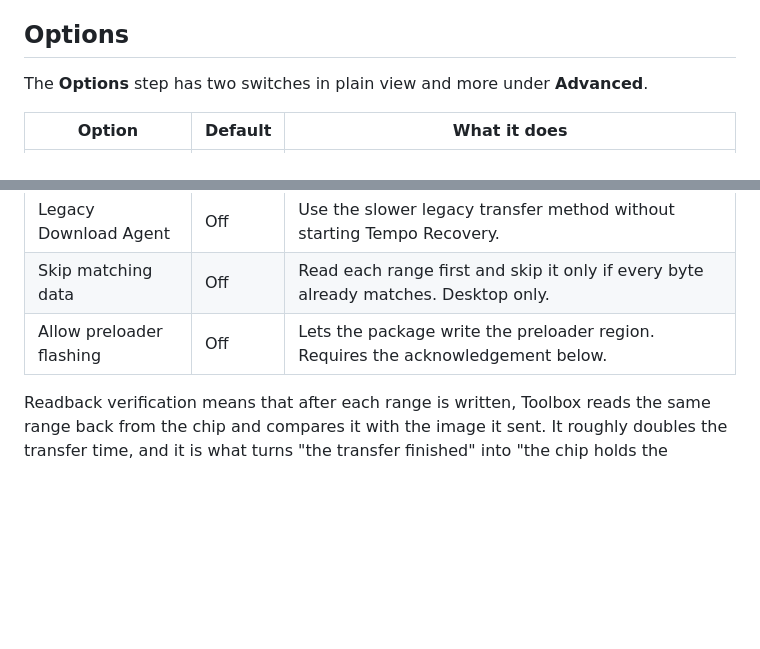
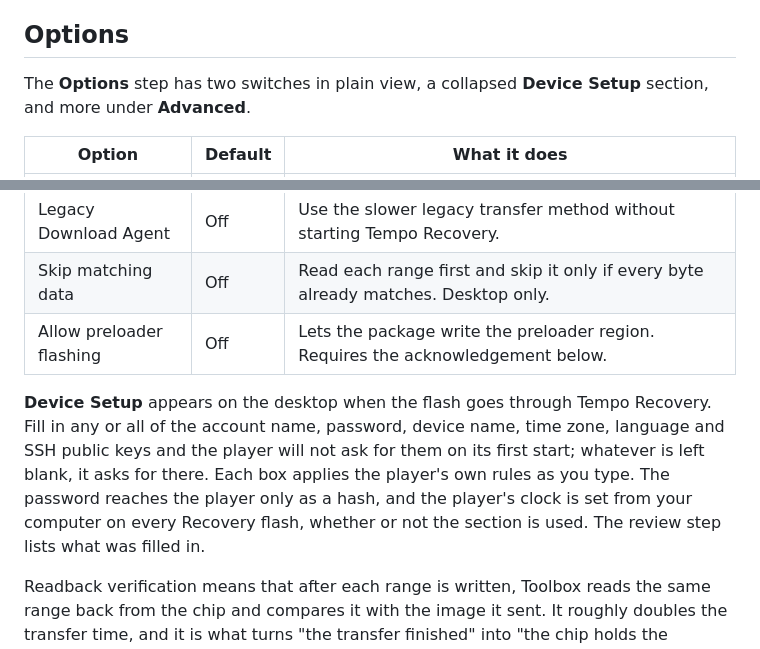
Before and after one commit to artificery-dev/tempo, a Markdown page: docs/getting-started/installing.md, 2 parts joined by grey strips. GitHub-like rendering; blank space fills up the shorter version.

```diff
--- a/docs/getting-started/installing.md
+++ b/docs/getting-started/installing.md
@@ -66,8 +66,8 @@ SPFT ROM · Preloader excluded**; see
 
 ## Options
 
-The **Options** step has two switches in plain view and more under
-**Advanced**.
+The **Options** step has two switches in plain view, a collapsed **Device
+Setup** section, and more under **Advanced**.
 
 | Option | Default | What it does |
 | --- | --- | --- |
@@ -76,6 +76,15 @@ The **Options** step has two switches in plain view and more under
 | Legacy Download Agent | Off | Use the slower legacy transfer method without starting Tempo Recovery. |
 | Skip matching data | Off | Read each range first and skip it only if every byte already matches. Desktop only. |
 | Allow preloader flashing | Off | Lets the package write the preloader region. Requires the acknowledgement below. |
+
+**Device Setup** appears on the desktop when the flash goes through Tempo
+Recovery. Fill in any or all of the account name, password, device name,
+time zone, language and SSH public keys and the player will not ask for
+them on its first start; whatever is left blank, it asks for there. Each
+box applies the player's own rules as you type. The password reaches the
+player only as a hash, and the player's clock is set from your computer on
+every Recovery flash, whether or not the section is used. The review step
+lists what was filled in.
 
 Readback verification means that after each range is written, Toolbox reads
 the same range back from the chip and compares it with the image it sent. It
```
Also changed, not shown: docs/platform/recovery.md (+21 -2 lines), docs/toolbox/usb-engine.md (+4 -3 lines).
